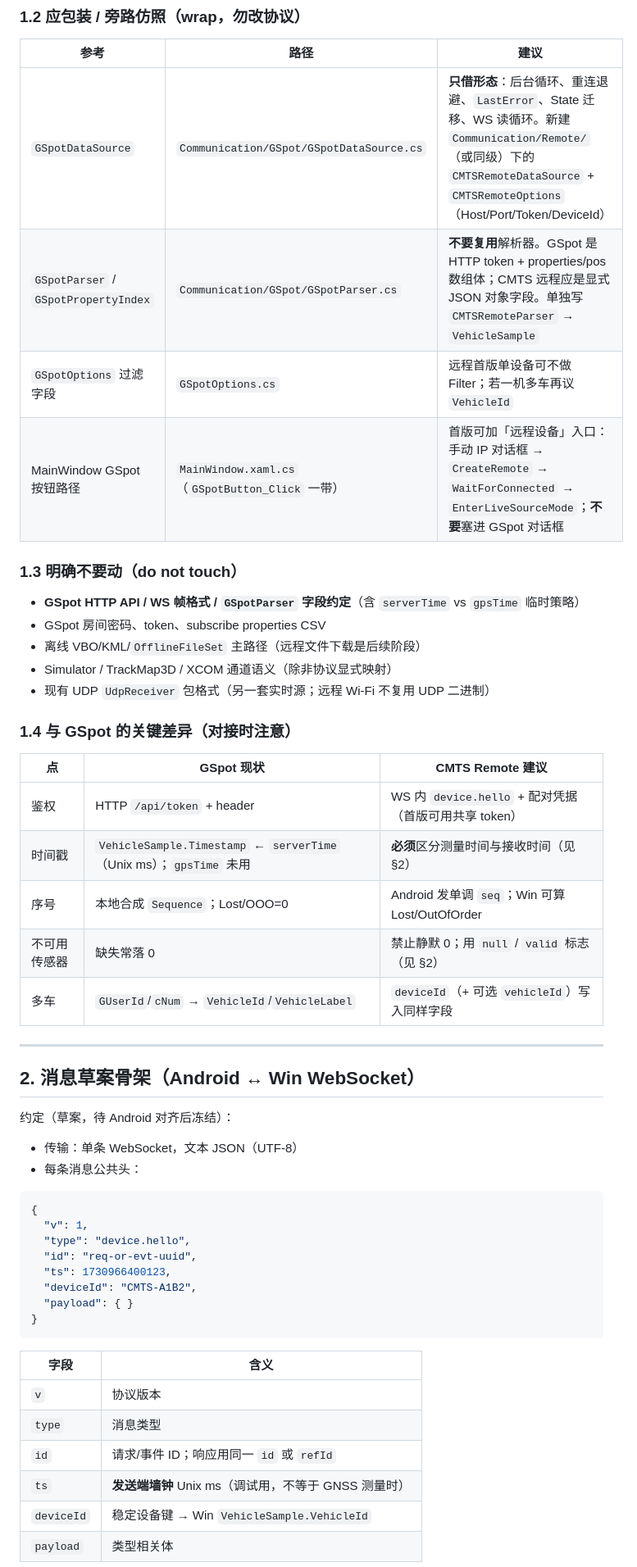
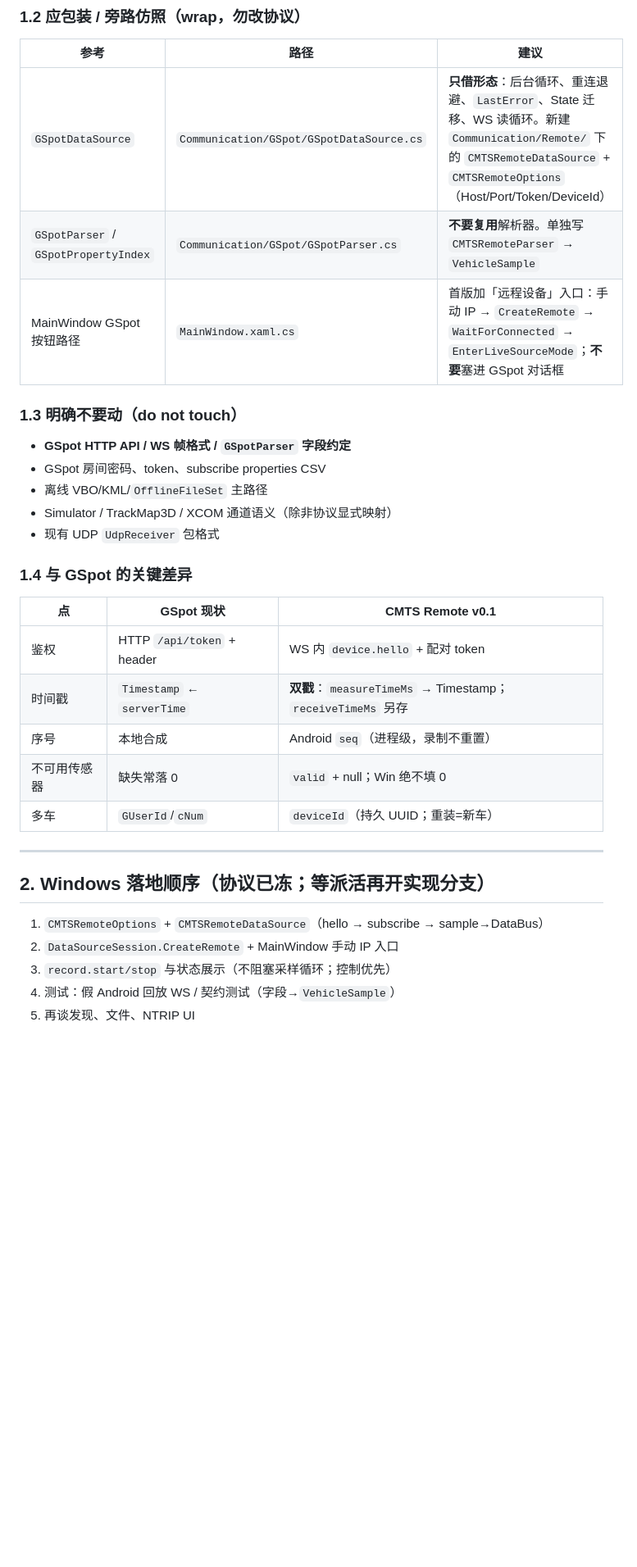
Before and after one commit to aneminence/Chassis-Master-Test-Suite, a Markdown page: docs/remote-device-p0-win.md, the part around one of its changes. Shown at 82% size. GitHub-like rendering; blank space fills up the shorter version.

Commit message:
docs: freeze CMTS remote-device protocol v0.1 (Android-aligned)

````diff
--- a/docs/remote-device-p0-win.md
+++ b/docs/remote-device-p0-win.md
@@ -44,55 +248,35 @@ IDataSource  --TryPublish-->  DataBus  -->  MainWindow live 消费
 
 | 参考 | 路径 | 建议 |
 |---|---|---|
-| `GSpotDataSource` | `Communication/GSpot/GSpotDataSource.cs` | **只借形态**：后台循环、重连退避、`LastError`、State 迁移、WS 读循环。新建 `Communication/Remote/`（或同级）下的 `CMTSRemoteDataSource` + `CMTSRemoteOptions`（Host/Port/Token/DeviceId） |
-| `GSpotParser` / `GSpotPropertyIndex` | `Communication/GSpot/GSpotParser.cs` | **不要复用**解析器。GSpot 是 HTTP token + properties/pos 数组体；CMTS 远程应是显式 JSON 对象字段。单独写 `CMTSRemoteParser` → `VehicleSample` |
-| `GSpotOptions` 过滤字段 | `GSpotOptions.cs` | 远程首版单设备可不做 Filter；若一机多车再议 `VehicleId` |
-| MainWindow GSpot 按钮路径 | `MainWindow.xaml.cs`（`GSpotButton_Click` 一带） | 首版可加「远程设备」入口：手动 IP 对话框 → `CreateRemote` → `WaitForConnected` → `EnterLiveSourceMode`；**不要**塞进 GSpot 对话框 |
+| `GSpotDataSource` | `Communication/GSpot/GSpotDataSource.cs` | **只借形态**：后台循环、重连退避、`LastError`、State 迁移、WS 读循环。新建 `Communication/Remote/` 下的 `CMTSRemoteDataSource` + `CMTSRemoteOptions`（Host/Port/Token/DeviceId） |
+| `GSpotParser` / `GSpotPropertyIndex` | `Communication/GSpot/GSpotParser.cs` | **不要复用**解析器。单独写 `CMTSRemoteParser` → `VehicleSample` |
+| MainWindow GSpot 按钮路径 | `MainWindow.xaml.cs` | 首版加「远程设备」入口：手动 IP → `CreateRemote` → `WaitForConnected` → `EnterLiveSourceMode`；**不要**塞进 GSpot 对话框 |
 
 ### 1.3 明确不要动（do not touch）
 
-- **GSpot HTTP API / WS 帧格式 / `GSpotParser` 字段约定**（含 `serverTime` vs `gpsTime` 临时策略）
+- **GSpot HTTP API / WS 帧格式 / `GSpotParser` 字段约定**
 - GSpot 房间密码、token、subscribe properties CSV
-- 离线 VBO/KML/`OfflineFileSet` 主路径（远程文件下载是后续阶段）
+- 离线 VBO/KML/`OfflineFileSet` 主路径
 - Simulator / TrackMap3D / XCOM 通道语义（除非协议显式映射）
-- 现有 UDP `UdpReceiver` 包格式（另一套实时源；远程 Wi‑Fi 不复用 UDP 二进制）
+- 现有 UDP `UdpReceiver` 包格式
 
-### 1.4 与 GSpot 的关键差异（对接时注意）
+### 1.4 与 GSpot 的关键差异
 
-| 点 | GSpot 现状 | CMTS Remote 建议 |
+| 点 | GSpot 现状 | CMTS Remote v0.1 |
 |---|---|---|
-| 鉴权 | HTTP `/api/token` + header | WS 内 `device.hello` + 配对凭据（首版可用共享 token） |
-| 时间戳 | `VehicleSample.Timestamp` ← `serverTime`（Unix ms）；`gpsTime` 未用 | **必须**区分测量时间与接收时间（见 §2） |
-| 序号 | 本地合成 `Sequence`；Lost/OOO=0 | Android 发单调 `seq`；Win 可算 Lost/OutOfOrder |
-| 不可用传感器 | 缺失常落 0 | 禁止静默 0；用 `null` / `valid` 标志（见 §2） |
-| 多车 | `GUserId`/`cNum` → `VehicleId`/`VehicleLabel` | `deviceId`（+ 可选 `vehicleId`）写入同样字段 |
+| 鉴权 | HTTP `/api/token` + header | WS 内 `device.hello` + 配对 token |
+| 时间戳 | `Timestamp` ← `serverTime` | **双戳**：`measureTimeMs` → Timestamp；`receiveTimeMs` 另存 |
+| 序号 | 本地合成 | Android `seq`（进程级，录制不重置） |
+| 不可用传感器 | 缺失常落 0 | `valid` + null；Win 绝不填 0 |
+| 多车 | `GUserId`/`cNum` | `deviceId`（持久 UUID；重装=新车） |
 
 ---
 
-## 2. 消息草案骨架（Android ↔ Win WebSocket）
+## 2. Windows 落地顺序（协议已冻；**等派活再开实现分支**）
 
-约定（草案，待 Android 对齐后冻结）：
+1. `CMTSRemoteOptions` + `CMTSRemoteDataSource`（hello → subscribe → sample→DataBus）
+2. `DataSourceSession.CreateRemote` + MainWindow 手动 IP 入口
+3. `record.start/stop` 与状态展示（不阻塞采样循环；控制优先）
+4. 测试：假 Android 回放 WS / 契约测试（字段→`VehicleSample`）
+5. 再谈发现、文件、NTRIP UI
 
-- 传输：单条 WebSocket，文本 JSON（UTF-8）
-- 每条消息公共头：
-
-```json
-{
-  "v": 1,
-  "type": "device.hello",
-  "id": "req-or-evt-uuid",
-  "ts": 1730966400123,
-  "deviceId": "CMTS-A1B2",
-  "payload": { }
-}
-```
-
-| 字段 | 含义 |
-|---|---|
-| `v` | 协议版本 |
-| `type` | 消息类型 |
-| `id` | 请求/事件 ID；响应用同一 `id` 或 `refId` |
-| `ts` | **发送端墙钟** Unix ms（调试用，不等于 GNSS 测量时） |
-| `deviceId` | 稳定设备键 → Win `VehicleSample.VehicleId` |
-| `payload` | 类型相关体 |
-
````
Also changed, not shown: other parts of docs/remote-device-p0-win.md (+231 -173 lines).
